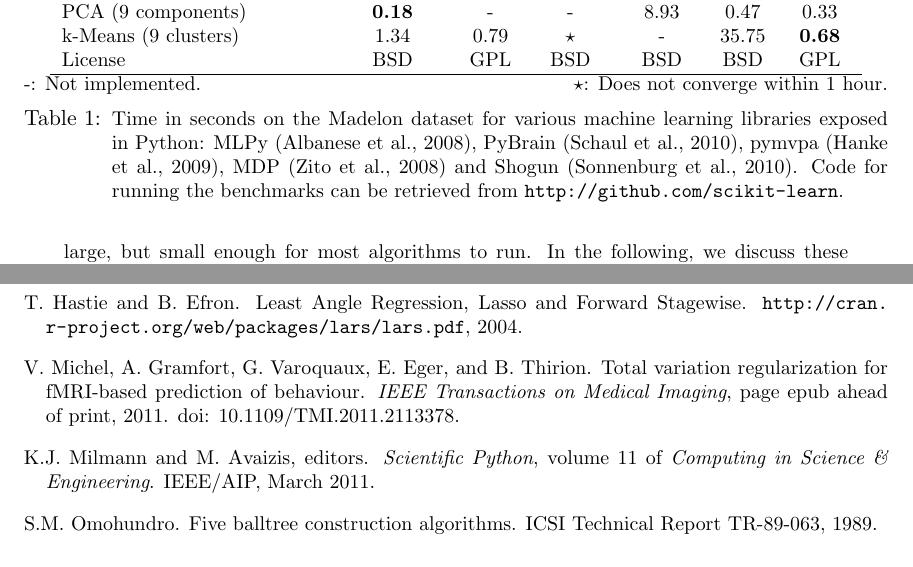
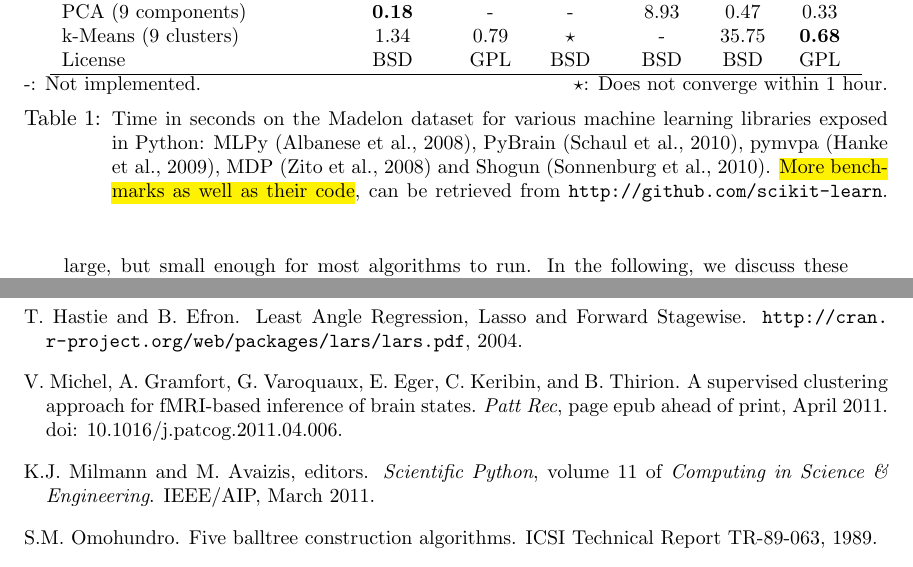
Before and after one commit to scikit-learn/administrative, a LaTeX paper (index.tex, which reads scikit.bib): two parts of pages 4 and 5 of 5, joined at a grey line, cut so that both start at the same text. Compiled offline with pdfLaTeX.

Commit message:
Last changes before submission:
* highlighting changes with different color (that way fonts are not
  changed)

* better reference to the use of the scikit

* highlight the changes brought to the benchmarks

```diff
--- a/index.tex
+++ b/index.tex
@@ -6,11 +6,11 @@
 
 % Short headings should be running head and authors last names
 
+\usepackage{amsmath}
 \usepackage{xcolor}
-\usepackage[normalem]{ulem}
-\usepackage{amsmath}
+% For highlighting changes
+\usepackage{soul}
 
-\newcommand{\UPDATE}[1]{\textcolor{red}{\uline{#1}}}
 
 
 %%%%%%%%%%%%%%%%%%%%%%%%%%%%%%%%%%%%%%%%%%%%%%%%%%%%%%%%%%%%%%%%%%%%%%%%%%%%%%%%
@@ -348,8 +348,8 @@ $\star$: Does not converge within 1 hour.
 Time in seconds on the Madelon dataset for various machine learning libraries exposed in Python:
 MLPy \citep{albanese2008}, PyBrain \citep{schaul2010}, pymvpa
 \citep{hanke2009}, MDP \citep{zito2008} and Shogun
-\citep{sonnenburg2010}. Code for running the
-benchmarks can be retrieved from {\tt http://github.com/scikit-learn}.
+\citep{sonnenburg2010}.
+\hl{More benchmarks as well as their code}, can be retrieved from {\tt http://github.com/scikit-learn}.
 \vspace*{-1.5em}\label{tab:comparisons}
 }
 \end{table}
--- a/scikit.bib
+++ b/scikit.bib
@@ -160,12 +160,12 @@
 }
 
 @article{Michel2011,
-    AUTHOR = {Michel, V. and Gramfort, A. and Varoquaux,
-G. and Eger, E. and Thirion, B.},
-    TITLE = {{Total variation regularization for fMRI-based prediction of
-behaviour.}},
-    JOURNAL = {IEEE Transactions on Medical Imaging},
-    PAGES = {epub ahead of print},
-    YEAR = {2011},
-    DOI = {10.1109/TMI.2011.2113378},
+  AUTHOR = {Michel, V. and Gramfort, A. and Varoquaux, G. and Eger, E.
+and Keribin, C. and Thirion, B.},
+  TITLE = {{A supervised clustering approach for fMRI-based inference of brain states}},
+  JOURNAL = {{Patt Rec}},
+  PAGES = {epub ahead of print},
+  YEAR = {2011},
+  MONTH = Apr,
+  DOI = {10.1016/j.patcog.2011.04.006},
 }
```
Also changed, not shown: index.tex (4 more changed lines).
